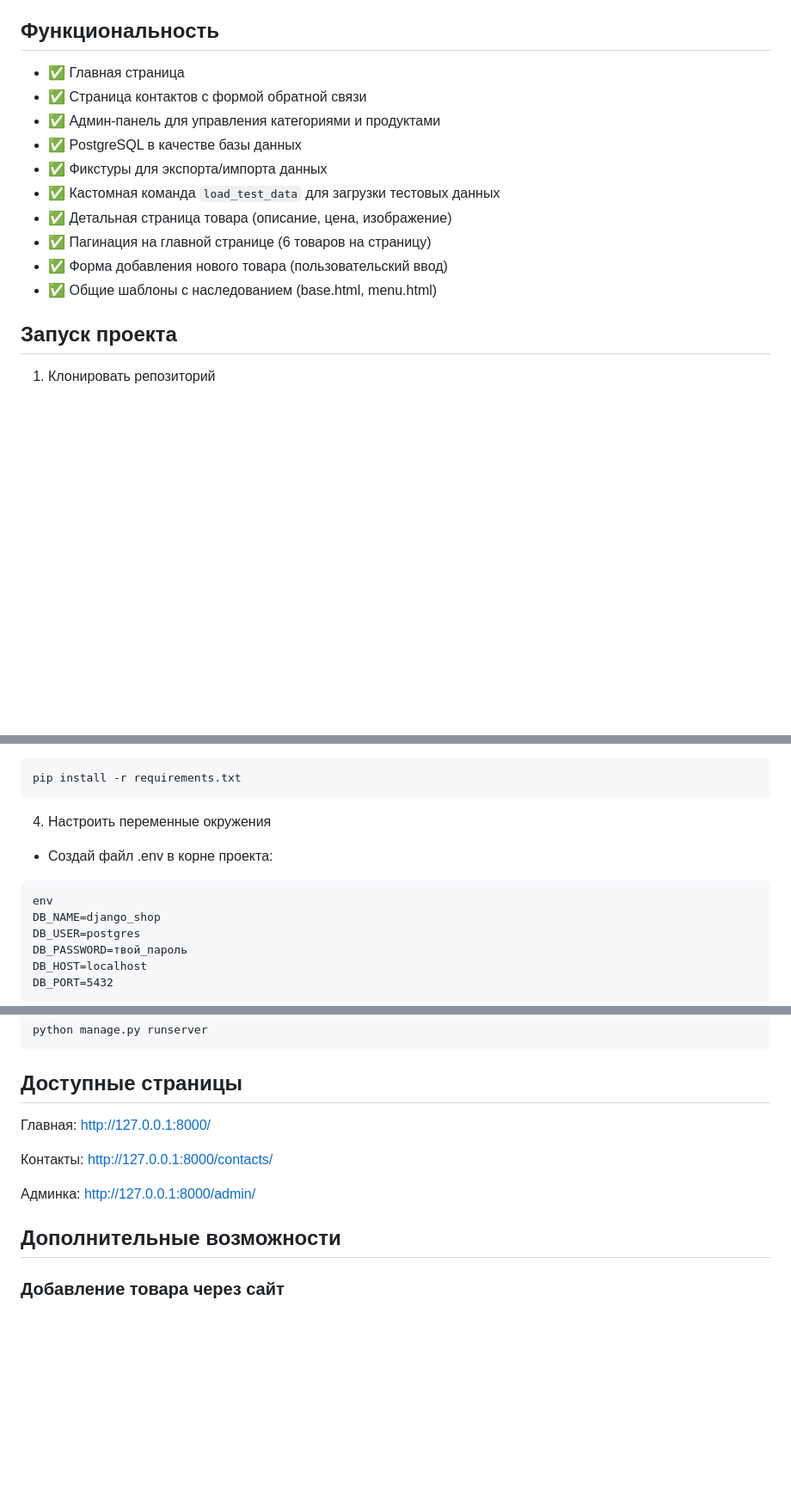
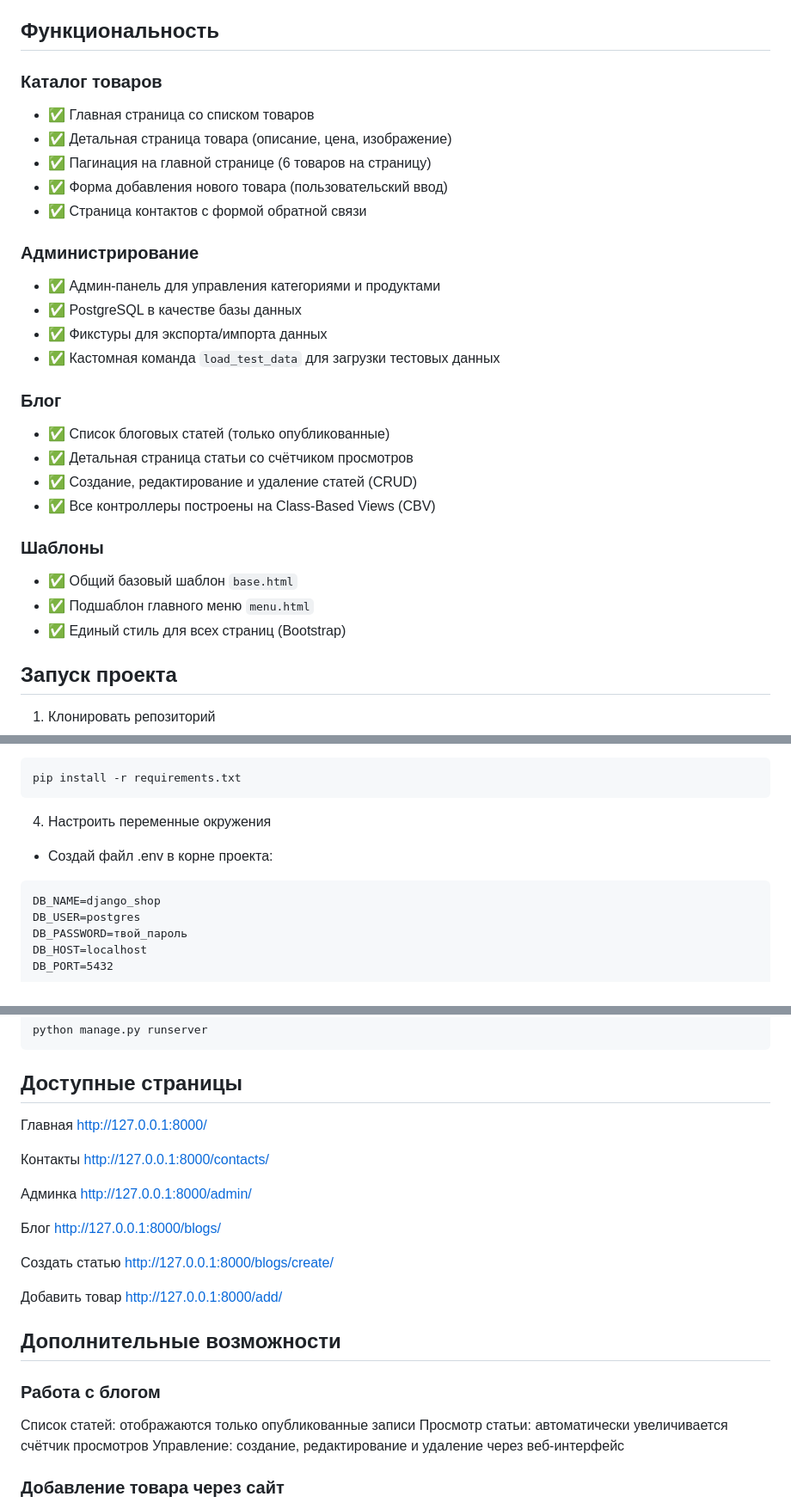
Before and after one commit to bezza8418/django_shop, a Markdown page: README.md, 3 parts joined by grey strips. Shown at 86% size. Rendered like a GitHub page; blank space fills up the shorter version.

Commit message:
обновлён README.md

````diff
--- a/README.md
+++ b/README.md
@@ -10,16 +10,29 @@
 - Pillow (для работы с изображениями)
 
 ## Функциональность
-- ✅ Главная страница
+### Каталог товаров
+- ✅ Главная страница со списком товаров
+- ✅ Детальная страница товара (описание, цена, изображение)
+- ✅ Пагинация на главной странице (6 товаров на страницу)
+- ✅ Форма добавления нового товара (пользовательский ввод)
 - ✅ Страница контактов с формой обратной связи
+
+### Администрирование
 - ✅ Админ-панель для управления категориями и продуктами
 - ✅ PostgreSQL в качестве базы данных
 - ✅ Фикстуры для экспорта/импорта данных
 - ✅ Кастомная команда `load_test_data` для загрузки тестовых данных
-- ✅ Детальная страница товара (описание, цена, изображение)
-- ✅ Пагинация на главной странице (6 товаров на страницу)
-- ✅ Форма добавления нового товара (пользовательский ввод)
-- ✅ Общие шаблоны с наследованием (base.html, menu.html)
+
+### Блог
+- ✅ Список блоговых статей (только опубликованные)
+- ✅ Детальная страница статьи со счётчиком просмотров
+- ✅ Создание, редактирование и удаление статей (CRUD)
+- ✅ Все контроллеры построены на Class-Based Views (CBV)
+
+### Шаблоны
+- ✅ Общий базовый шаблон `base.html`
+- ✅ Подшаблон главного меню `menu.html`
+- ✅ Единый стиль для всех страниц (Bootstrap)
 
 ## Запуск проекта
 
@@ -43,7 +56,6 @@ pip install -r requirements.txt
 4. Настроить переменные окружения
 * Создай файл .env в корне проекта:
 ```
-env
 DB_NAME=django_shop
 DB_USER=postgres
 DB_PASSWORD=твой_пароль
@@ -72,13 +84,26 @@ python manage.py runserver
 ```
 
 ## Доступные страницы
-Главная: http://127.0.0.1:8000/
 
-Контакты: http://127.0.0.1:8000/contacts/
+Главная	        http://127.0.0.1:8000/
 
-Админка: http://127.0.0.1:8000/admin/
+Контакты        http://127.0.0.1:8000/contacts/
+
+Админка	        http://127.0.0.1:8000/admin/
+
+Блог	        http://127.0.0.1:8000/blogs/
+
+Создать статью	http://127.0.0.1:8000/blogs/create/
+
+Добавить товар	http://127.0.0.1:8000/add/
+
 
 ## Дополнительные возможности
+
+### Работа с блогом
+Список статей: отображаются только опубликованные записи
+Просмотр статьи: автоматически увеличивается счётчик просмотров
+Управление: создание, редактирование и удаление через веб-интерфейс
 
 ### Добавление товара через сайт
 Перейдите на страницу `/add/` и заполните форму. Товар автоматически сохранится в базу данных и появится на главной странице.
````
Also changed, not shown: other parts of README.md (+10 -2 lines).
